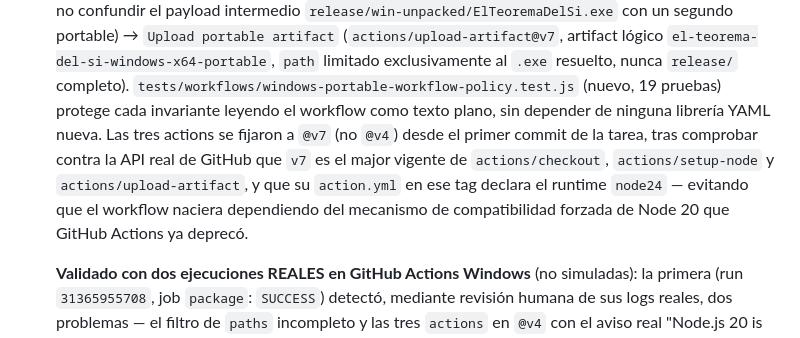
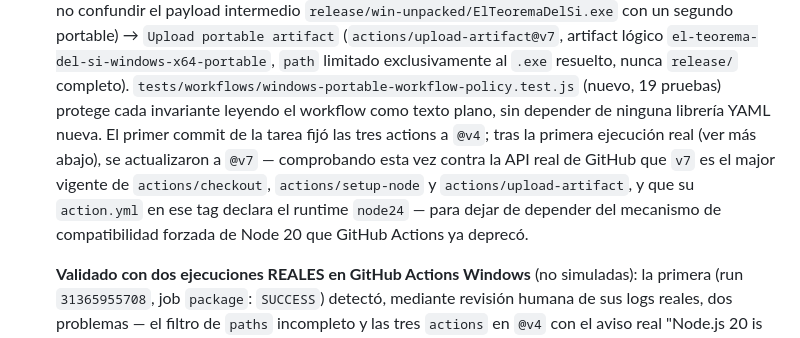
Before and after one commit to Aorus796/el-teorema-del-si-repo, a Markdown page: docs/production/WINDOWS_PACKAGING_DECISION.md, the part around the change. Drawn GitHub-style.

```diff
--- a/docs/production/WINDOWS_PACKAGING_DECISION.md
+++ b/docs/production/WINDOWS_PACKAGING_DECISION.md
@@ -710,13 +710,14 @@ pendientes:
    exclusivamente al `.exe` resuelto, nunca `release/` completo).
    `tests/workflows/windows-portable-workflow-policy.test.js` (nuevo, 19
    pruebas) protege cada invariante leyendo el workflow como texto plano,
-   sin depender de ninguna librería YAML nueva. Las tres actions se
-   fijaron a `@v7` (no `@v4`) desde el primer commit de la tarea, tras
-   comprobar contra la API real de GitHub que `v7` es el major vigente de
+   sin depender de ninguna librería YAML nueva. El primer commit de la
+   tarea fijó las tres actions a `@v4`; tras la primera ejecución real
+   (ver más abajo), se actualizaron a `@v7` — comprobando esta vez contra
+   la API real de GitHub que `v7` es el major vigente de
    `actions/checkout`, `actions/setup-node` y `actions/upload-artifact`, y
-   que su `action.yml` en ese tag declara el runtime `node24` — evitando
-   que el workflow naciera dependiendo del mecanismo de compatibilidad
-   forzada de Node 20 que GitHub Actions ya deprecó.
+   que su `action.yml` en ese tag declara el runtime `node24` — para dejar
+   de depender del mecanismo de compatibilidad forzada de Node 20 que
+   GitHub Actions ya deprecó.
 
    **Validado con dos ejecuciones REALES en GitHub Actions Windows** (no
    simuladas): la primera (run `31365955708`, job `package`: `SUCCESS`)
```
Also changed, not shown: docs/production/V1_PRODUCTION_PLAN.md (+22 -12 lines).
